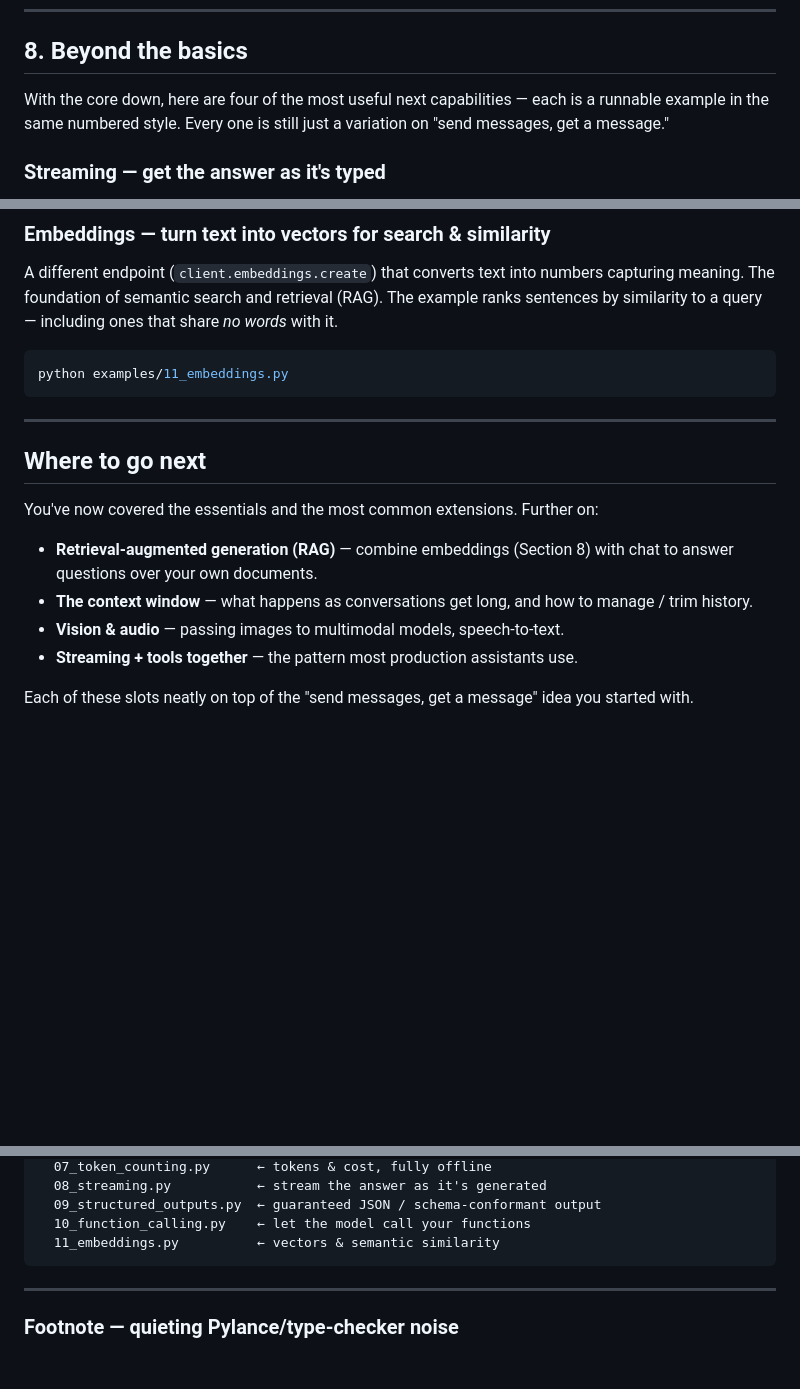
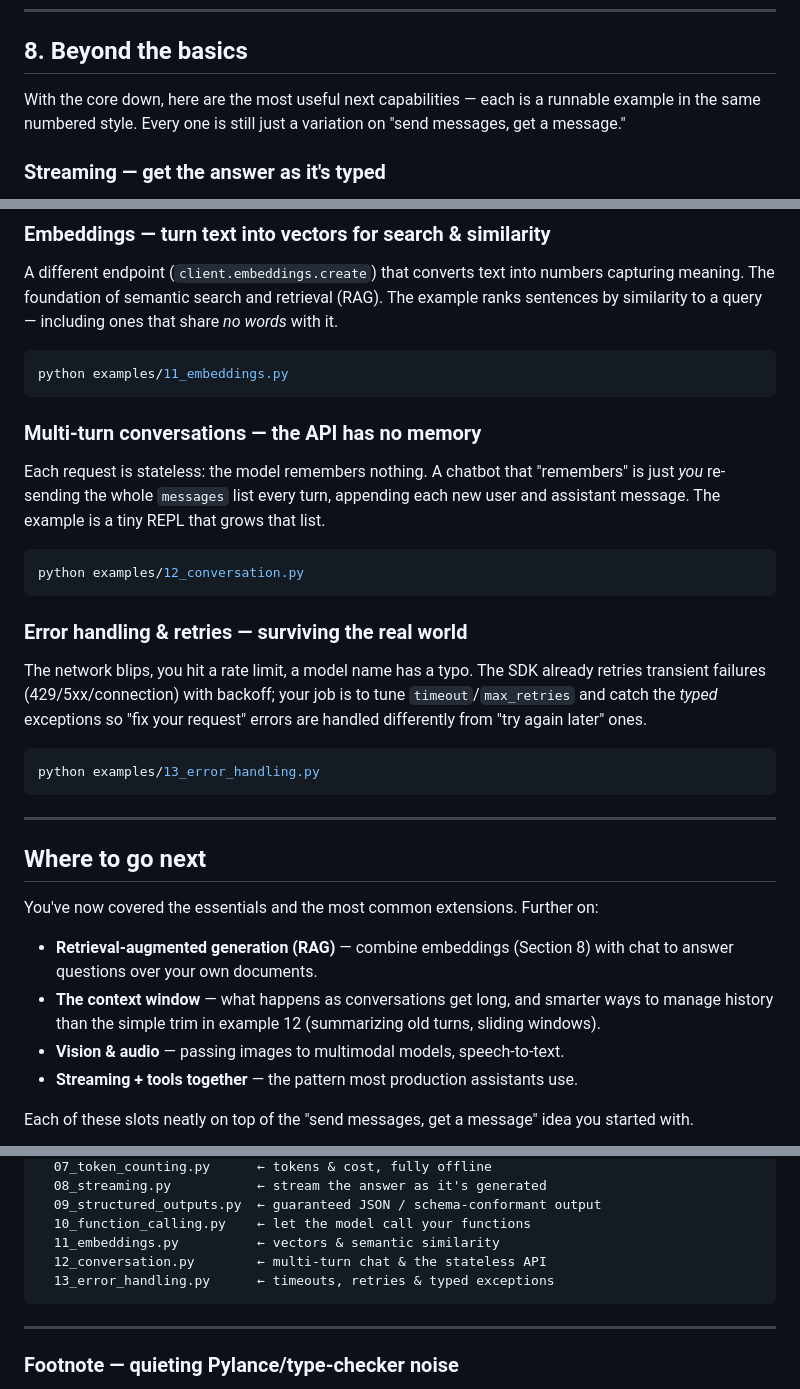
Before and after one commit to alexvervloet/openai-api-deep-dive, a Markdown page: README.md, 3 parts joined by grey strips. Drawn GitHub-style; blank space fills up the shorter version.

Commit message:
Document conversation & error-handling examples

````diff
--- a/README.md
+++ b/README.md
@@ -211,8 +211,8 @@ cost change.
 
 ## 8. Beyond the basics
 
-With the core down, here are four of the most useful next capabilities — each is
-a runnable example in the same numbered style. Every one is still just a variation
+With the core down, here are the most useful next capabilities — each is a
+runnable example in the same numbered style. Every one is still just a variation
 on "send messages, get a message."
 
 ### Streaming — get the answer as it's typed
@@ -247,6 +247,23 @@ words* with it.
 python examples/11_embeddings.py
 ```
 
+### Multi-turn conversations — the API has no memory
+Each request is stateless: the model remembers nothing. A chatbot that "remembers"
+is just *you* re-sending the whole `messages` list every turn, appending each new
+user and assistant message. The example is a tiny REPL that grows that list.
+```bash
+python examples/12_conversation.py
+```
+
+### Error handling & retries — surviving the real world
+The network blips, you hit a rate limit, a model name has a typo. The SDK already
+retries transient failures (429/5xx/connection) with backoff; your job is to tune
+`timeout`/`max_retries` and catch the *typed* exceptions so "fix your request"
+errors are handled differently from "try again later" ones.
+```bash
+python examples/13_error_handling.py
+```
+
 ---
 
 ## Where to go next
@@ -255,8 +272,9 @@ You've now covered the essentials and the most common extensions. Further on:
 
 - **Retrieval-augmented generation (RAG)** — combine embeddings (Section 8) with
   chat to answer questions over your own documents.
-- **The context window** — what happens as conversations get long, and how to
-  manage / trim history.
+- **The context window** — what happens as conversations get long, and smarter
+  ways to manage history than the simple trim in example 12 (summarizing old
+  turns, sliding windows).
 - **Vision & audio** — passing images to multimodal models, speech-to-text.
 - **Streaming + tools together** — the pattern most production assistants use.
 
@@ -284,6 +302,8 @@ examples/
   09_structured_outputs.py  ← guaranteed JSON / schema-conformant output
   10_function_calling.py    ← let the model call your functions
   11_embeddings.py          ← vectors & semantic similarity
+  12_conversation.py        ← multi-turn chat & the stateless API
+  13_error_handling.py      ← timeouts, retries & typed exceptions
 ```
 
 ---
````
